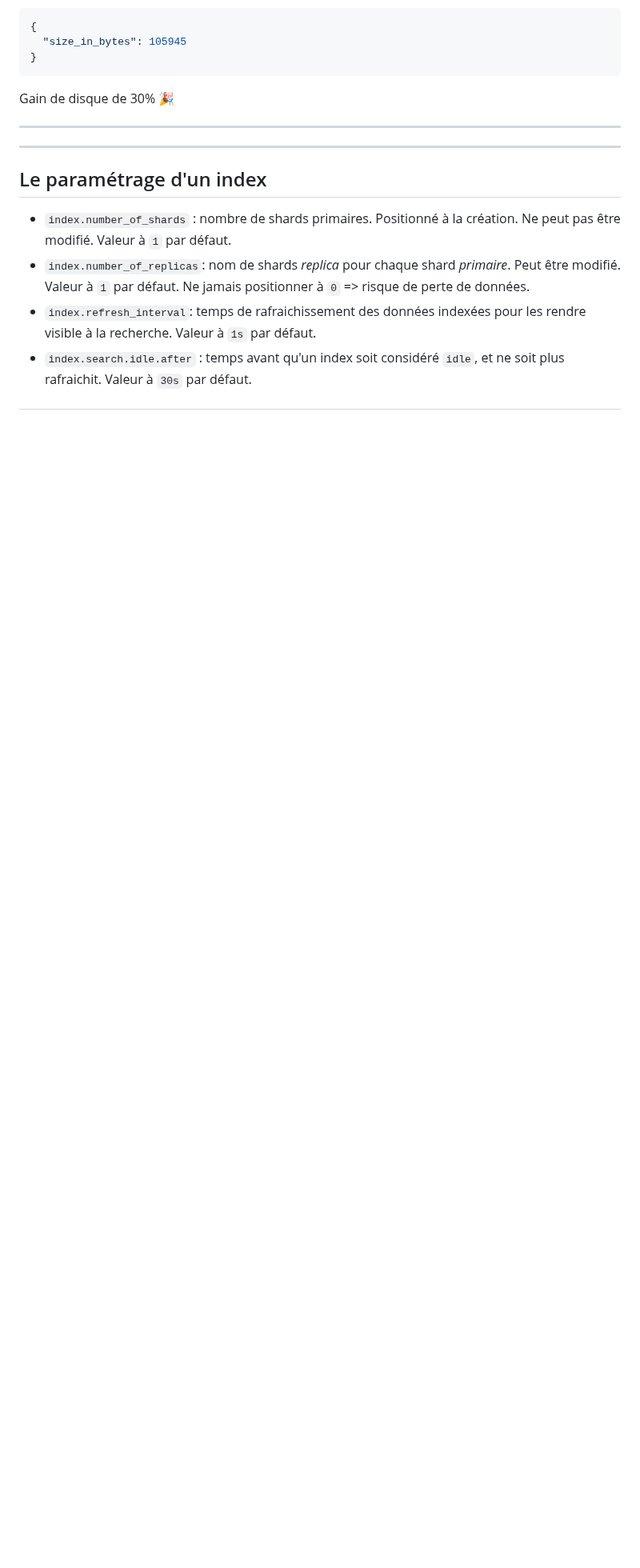
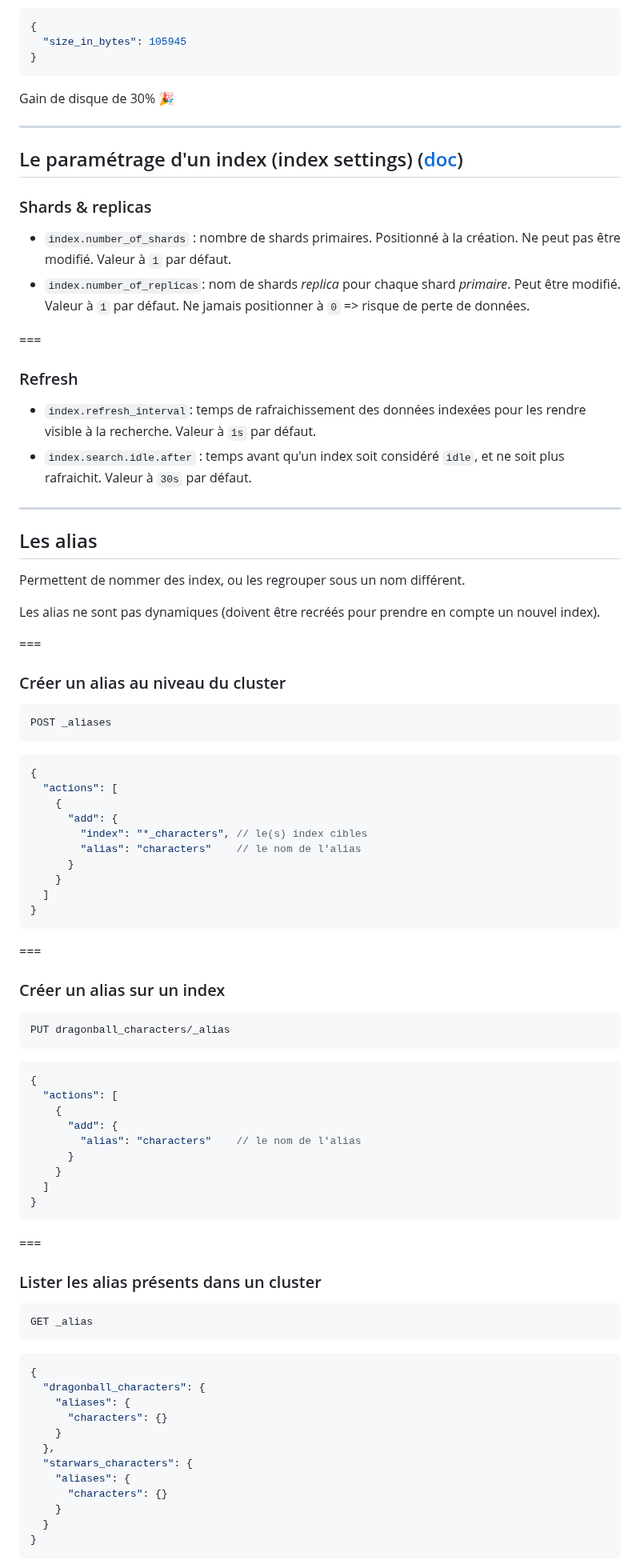
Before and after one commit to juwit/formation-elasticsearch-ops, a Markdown page: jour2.md, the part around one of its changes. Shown at 80% size. Drawn GitHub-style; blank space fills up the shorter version.

Commit message:
✨ : finish aliases

````diff
--- a/jour2.md
+++ b/jour2.md
@@ -531,11 +532,86 @@ Gain de disque de 30% 🎉
 
 ---
 
----
+## Le paramétrage d'un index (index settings) ([doc](https://www.elastic.co/guide/en/elasticsearch/reference/current/index-modules.html))
 
-## Le paramétrage d'un index
+### Shards & replicas
 
 * `index.number_of_shards` : nombre de shards primaires. Positionné à la création. Ne peut pas être modifié. Valeur à `1` par défaut.
 * `index.number_of_replicas`: nom de shards _replica_ pour chaque shard _primaire_. Peut être modifié. Valeur à `1` par défaut. Ne jamais positionner à `0` => risque de perte de données.
+
+===
+
+### Refresh
+
 * `index.refresh_interval`: temps de rafraichissement des données indexées pour les rendre visible à la recherche. Valeur à `1s` par défaut.
 * `index.search.idle.after` : temps avant qu'un index soit considéré `idle`, et ne soit plus rafraichit. Valeur à `30s` par défaut.
+
+---
+
+## Les alias
+
+Permettent de nommer des index, ou les regrouper sous un nom différent.
+
+Les alias ne sont pas dynamiques (doivent être recréés pour prendre en compte un nouvel index).
+
+===
+
+### Créer un alias au niveau du cluster
+
+```http request
+POST _aliases
+```
+```json
+{
+  "actions": [
+    {
+      "add": {
+        "index": "*_characters", // le(s) index cibles
+        "alias": "characters"    // le nom de l'alias
+      }
+    }
+  ]
+}
+```
+
+===
+
+### Créer un alias sur un index
+
+```http request
+PUT dragonball_characters/_alias
+```
+```json
+{
+  "actions": [
+    {
+      "add": {
+        "alias": "characters"    // le nom de l'alias
+      }
+    }
+  ]
+}
+```
+
+===
+
+### Lister les alias présents dans un cluster
+
+```http request
+GET _alias
+```
+```json
+{
+  "dragonball_characters": {
+    "aliases": {
+      "characters": {}
+    }
+  },
+  "starwars_characters": {
+    "aliases": {
+      "characters": {}
+    }
+  }
+}
+```
+
````
Also changed, not shown: other parts of jour2.md (+91 -98 lines).
